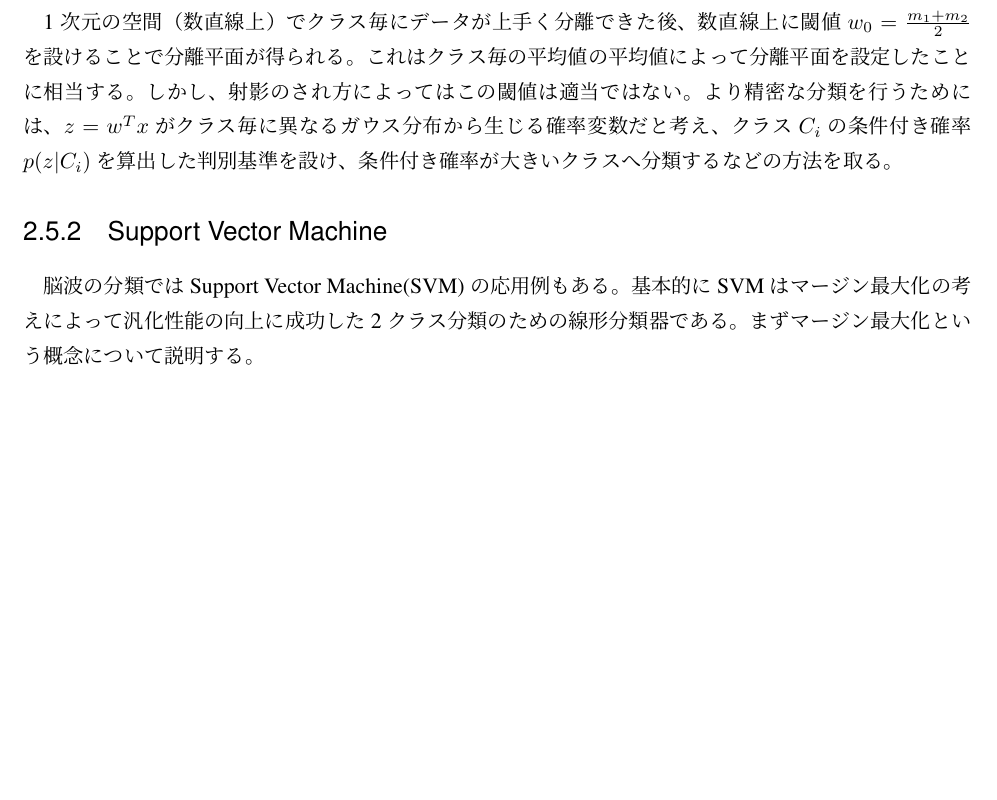
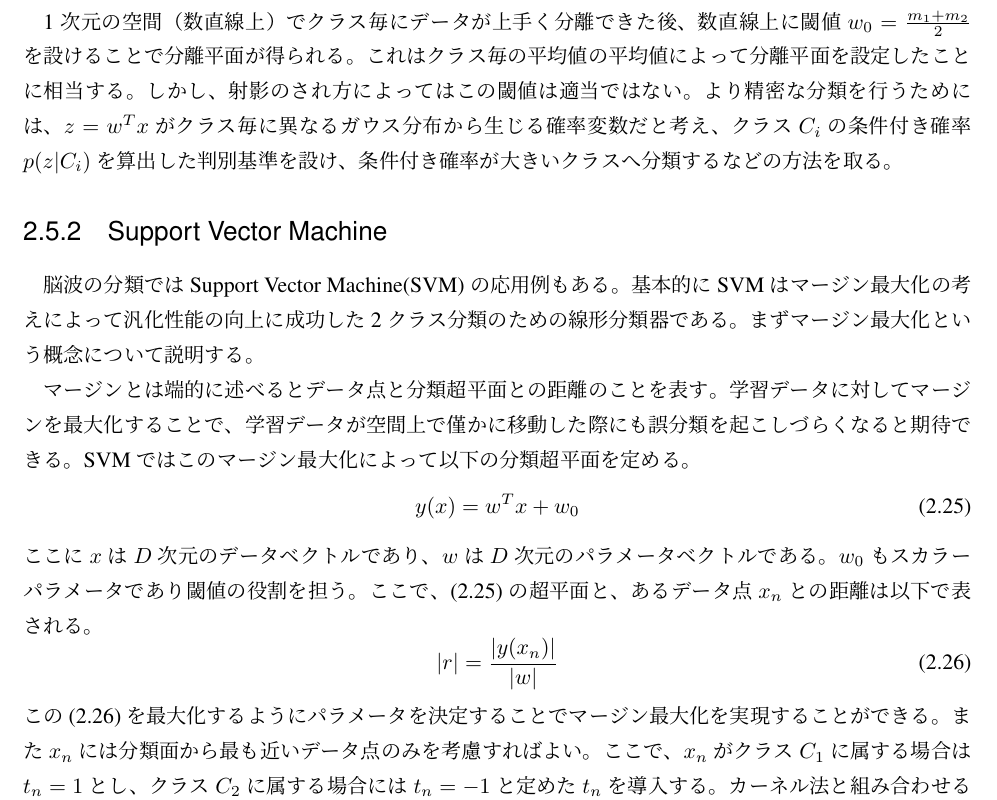
Before and after one commit to sd12037/shuron, a LaTeX thesis (thesis.tex, which reads chapter/chapter2/Discriminant.tex): part of page 15 of 23, cut so that both start at the same text, the shorter picture padded with empty space. Compiled offline with pLaTeX and dvipdfmx.

Commit message:
add SVM scription

```diff
--- a/chapter/chapter2/Discriminant.tex
+++ b/chapter/chapter2/Discriminant.tex
@@ -76,9 +76,28 @@ LDAでは以下の評価関数を用いる。
 \subsection{Support Vector Machine}
 脳波の分類ではSupport Vector Machine(SVM)の応用例もある。
 基本的にSVMはマージン最大化の考えによって汎化性能の向上に成功した
-2クラス分類のための線形分類器である。
-まずマージン最大化という概念について説明する。
+2クラス分類のための線形分類器である。まずマージン最大化という概念について説明する。
 
+マージンとは端的に述べるとデータ点と分類超平面との距離のことを表す。
+学習データに対してマージンを最大化することで、学習データが空間上で僅かに移動した際にも
+誤分類を起こしづらくなると期待できる。
+SVMではこのマージン最大化によって以下の分類超平面を定める。
+\begin{equation}
+    y(x) = w^Tx + w_0
+    \label{eq:displane}
+\end{equation}
+ここに\(x\)は\(D\)次元のデータベクトルであり、\(w\)は\(D\)次元のパラメータベクトルである。
+\(w_0\)もスカラーパラメータであり閾値の役割を担う。
+ここで、(\ref{eq:displane})の超平面と、あるデータ点\(x_n\)との距離は以下で表される。
+\begin{equation}
+    |r| = \frac{|y(x_n)|}{|w|}
+    \label{eq:distance}
+\end{equation}
+この(\ref{eq:distance})を最大化するようにパラメータを決定することで
+マージン最大化を実現することができる。
+また\(x_n\)には分類面から最も近いデータ点のみを考慮すればよい。
+ここで、\(x_n\)がクラス\(C_1\)に属する場合は\(t_n=1\)とし、クラス\(C_2\)に属する場合には
+\(t_n=-1\)と定めた\(t_n\)を導入する。
 カーネル法と組み合わせることにより非線形分類器への拡張が容易に行なえ
 
 \subsection{Logistic Regression}
```
Also changed, not shown: thesis.pdf, chapter/chapter2/Discriminant.tex (1 more changed lines), 4 other files.
